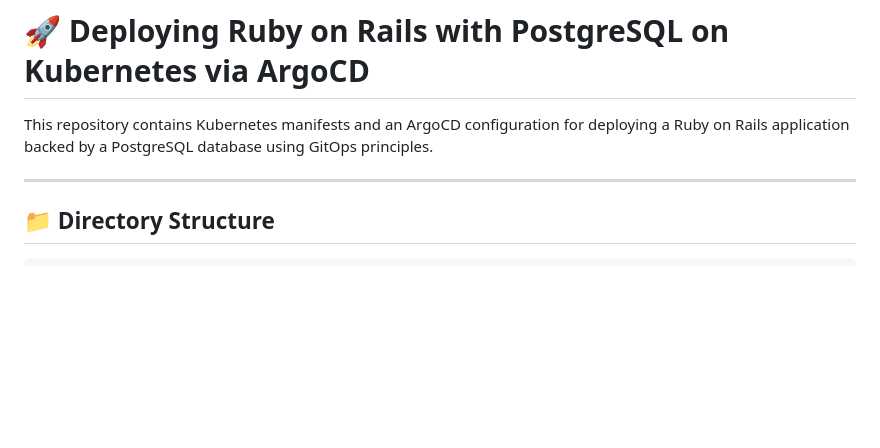
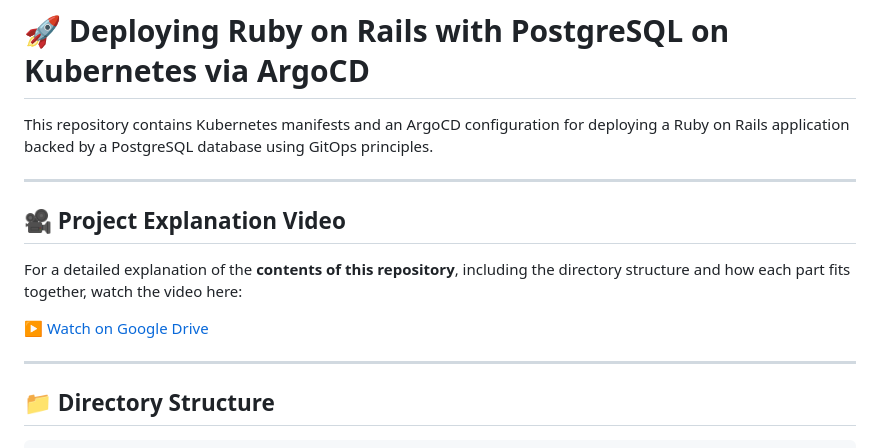
Before and after one commit to AslinDhurai/rails-k8s-gitops, a Markdown page: README.md, the part around the change. GitHub-like rendering; blank space fills up the shorter version.

Commit message:
Added the Project Explanation Video

```diff
--- a/README.md
+++ b/README.md
@@ -1,6 +1,14 @@
 # 🚀 Deploying Ruby on Rails with PostgreSQL on Kubernetes via ArgoCD
 
 This repository contains Kubernetes manifests and an ArgoCD configuration for deploying a Ruby on Rails application backed by a PostgreSQL database using GitOps principles.
+
+---
+
+## 🎥 Project Explanation Video
+
+For a detailed explanation of the **contents of this repository**, including the directory structure and how each part fits together, watch the video here:
+
+[▶️ Watch on Google Drive](https://drive.google.com/file/d/1Q2SLz1hlQlmQeueIZ0g-gHCzenOUEGSD/view?usp=sharing)
 
 ---
 
```
